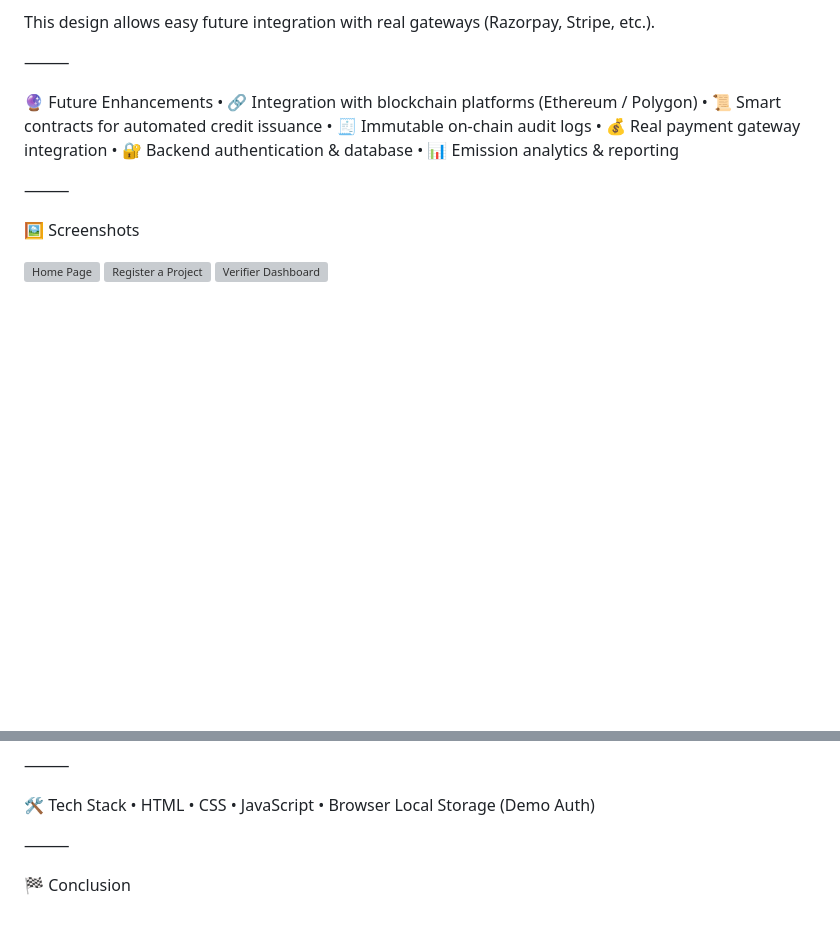
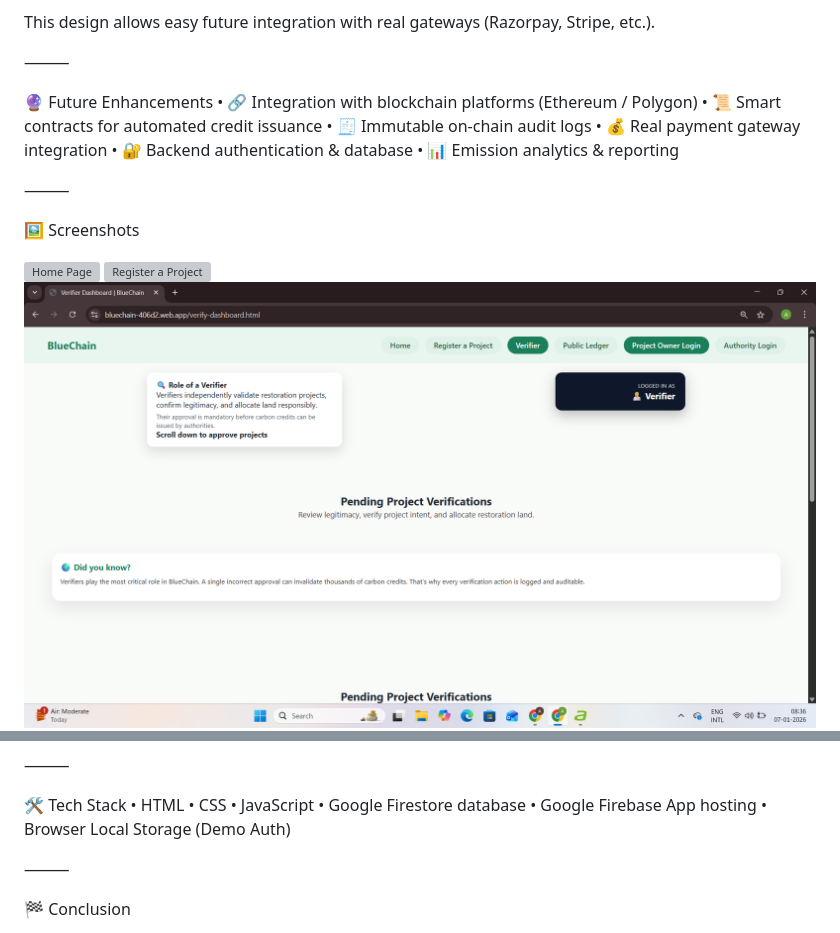
Before and after one commit to azazynd/BlueChain, a Markdown page: README.md, 2 parts joined by grey strips. Drawn GitHub-style; blank space fills up the shorter version; grey boxes are pictures that could not be loaded.

Commit message:
Update README with correct screenshot and tech stack
Corrected the filename for the Verifier Dashboard screenshot and added Google Firestore and Firebase App hosting to the tech stack.

```diff
--- a/README.md
+++ b/README.md
@@ -162,7 +162,7 @@ This design allows easy future integration with real gateways (Razorpay, Stripe,
 
 ![Home Page](screenshots/home.png)
 ![Register a Project](screenshots/register_project.png)
-![Verifier Dashboard](screenshots/verifier_dash1.png)
+![Verifier Dashboard](screenshots/verifier_das1.png)
 ![Verifier Dashboard](screenshots/verifier_dash2.png)
 ![Authority Dashboard](screenshots/auth_dash1.png)
 ![Authority Dashboard](screenshots/auth_dash2.png)
@@ -177,6 +176,8 @@ This design allows easy future integration with real gateways (Razorpay, Stripe,
 	•	HTML
 	•	CSS
 	•	JavaScript
+	•	Google Firestore database
+	•	Google Firebase App hosting
 	•	Browser Local Storage (Demo Auth)
 
 ⸻
```
Also changed, not shown: other parts of README.md (+0 -1 lines).
